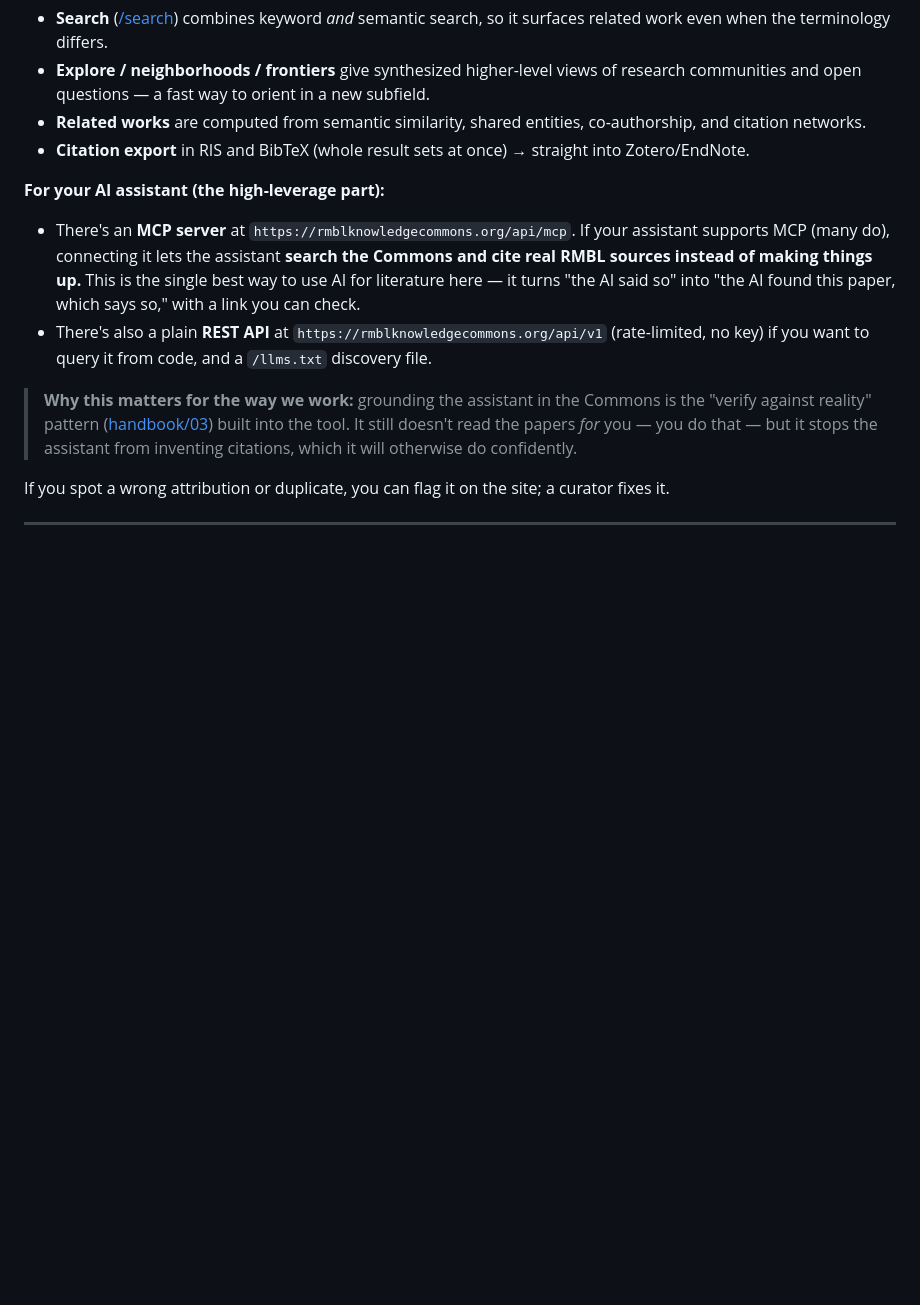
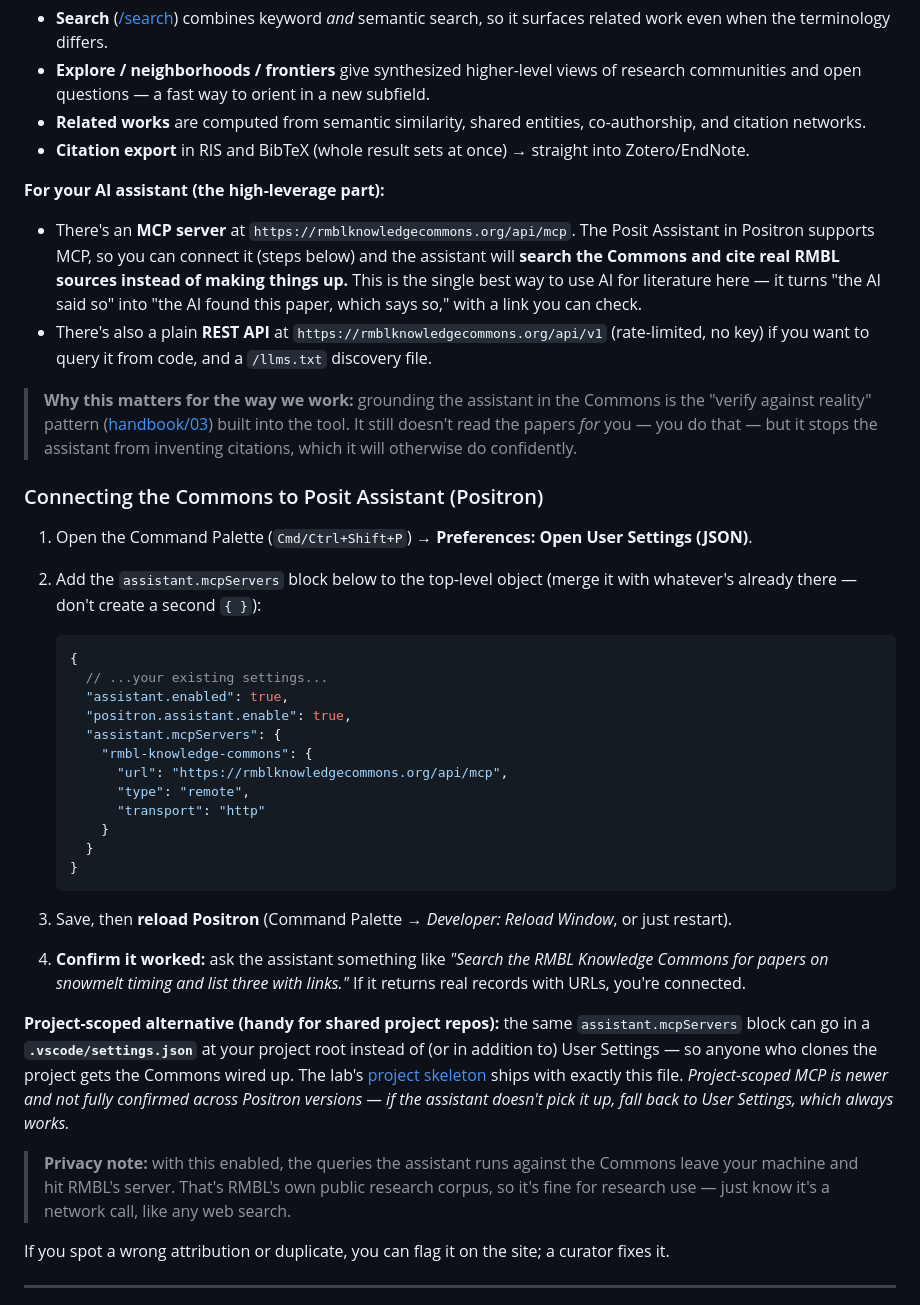
Before and after one commit to ikb-rmbl/SpatialEcologyLab_AI_Guidelines, a Markdown page: reference/rmbl-data-hub.md, the part around the change. Rendered like a GitHub page; blank space fills up the shorter version.

Commit message:
Make Knowledge Commons MCP setup concrete for Posit Assistant
Replace hedged 'if your assistant supports MCP' language with confirmed
step-by-step settings.json instructions; ship a project-scoped
.vscode/settings.json in the skeleton so cloned projects get the Commons
wired up. Update onboarding checklist and handbook 03 callout.

Co-Authored-By: Claude Opus 4.8 (1M context) <noreply@anthropic.com>

````diff
--- a/reference/rmbl-data-hub.md
+++ b/reference/rmbl-data-hub.md
@@ -24,10 +24,36 @@ A searchable, connected index of ~5,000 publications, ~1,400 datasets, plus thes
 - **Citation export** in RIS and BibTeX (whole result sets at once) → straight into Zotero/EndNote.
 
 **For your AI assistant (the high-leverage part):**
-- There's an **MCP server** at `https://rmblknowledgecommons.org/api/mcp`. If your assistant supports MCP (many do), connecting it lets the assistant **search the Commons and cite real RMBL sources instead of making things up.** This is the single best way to use AI for literature here — it turns "the AI said so" into "the AI found this paper, which says so," with a link you can check.
+- There's an **MCP server** at `https://rmblknowledgecommons.org/api/mcp`. The Posit Assistant in Positron supports MCP, so you can connect it (steps below) and the assistant will **search the Commons and cite real RMBL sources instead of making things up.** This is the single best way to use AI for literature here — it turns "the AI said so" into "the AI found this paper, which says so," with a link you can check.
 - There's also a plain **REST API** at `https://rmblknowledgecommons.org/api/v1` (rate-limited, no key) if you want to query it from code, and a `/llms.txt` discovery file.
 
 > **Why this matters for the way we work:** grounding the assistant in the Commons is the "verify against reality" pattern ([handbook/03](../handbook/03-working-with-the-assistant.md)) built into the tool. It still doesn't read the papers *for* you — you do that — but it stops the assistant from inventing citations, which it will otherwise do confidently.
+
+### Connecting the Commons to Posit Assistant (Positron)
+
+1. Open the Command Palette (`Cmd/Ctrl+Shift+P`) → **Preferences: Open User Settings (JSON)**.
+2. Add the `assistant.mcpServers` block below to the top-level object (merge it with whatever's already there — don't create a second `{ }`):
+
+   ```jsonc
+   {
+     // ...your existing settings...
+     "assistant.enabled": true,
+     "positron.assistant.enable": true,
+     "assistant.mcpServers": {
+       "rmbl-knowledge-commons": {
+         "url": "https://rmblknowledgecommons.org/api/mcp",
+         "type": "remote",
+         "transport": "http"
+       }
+     }
+   }
+   ```
+3. Save, then **reload Positron** (Command Palette → *Developer: Reload Window*, or just restart).
+4. **Confirm it worked:** ask the assistant something like *"Search the RMBL Knowledge Commons for papers on snowmelt timing and list three with links."* If it returns real records with URLs, you're connected.
+
+**Project-scoped alternative (handy for shared project repos):** the same `assistant.mcpServers` block can go in a **`.vscode/settings.json`** at your project root instead of (or in addition to) User Settings — so anyone who clones the project gets the Commons wired up. The lab's [project skeleton](../templates/project-skeleton/) ships with exactly this file. *Project-scoped MCP is newer and not fully confirmed across Positron versions — if the assistant doesn't pick it up, fall back to User Settings, which always works.*
+
+> **Privacy note:** with this enabled, the queries the assistant runs against the Commons leave your machine and hit RMBL's server. That's RMBL's own public research corpus, so it's fine for research use — just know it's a network call, like any web search.
 
 If you spot a wrong attribution or duplicate, you can flag it on the site; a curator fixes it.
 
````
Also changed, not shown: checklists/onboarding-checklist.md (+1 -1 lines), handbook/03-working-with-the-assistant.md (+1 -1 lines).
